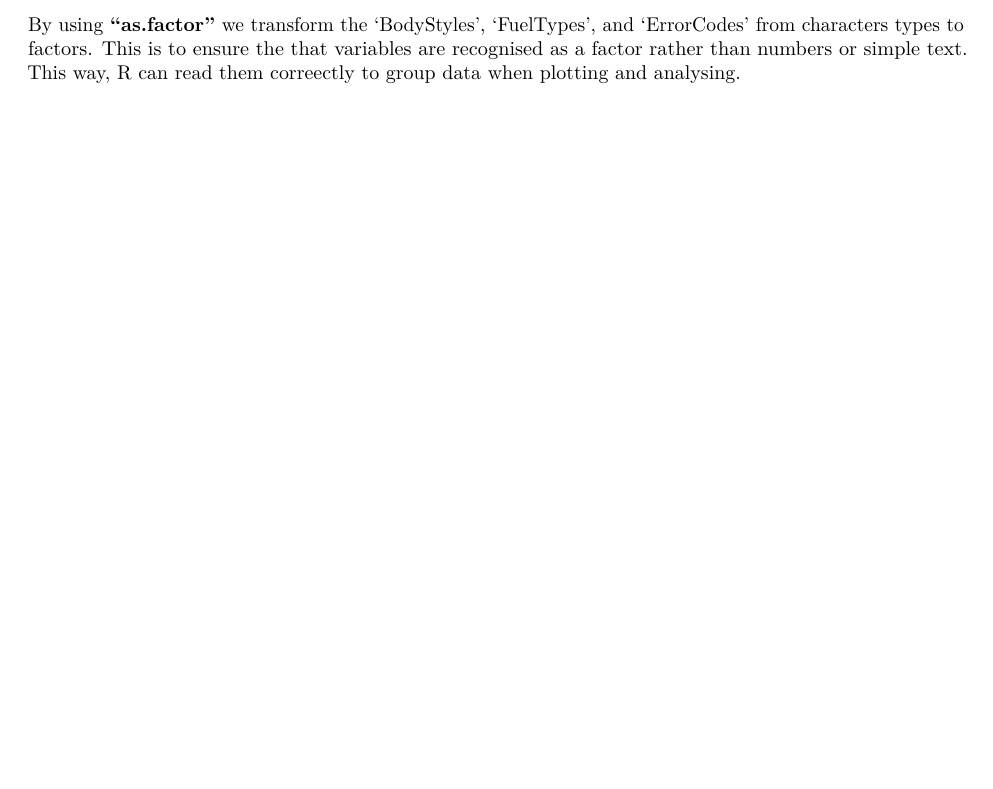
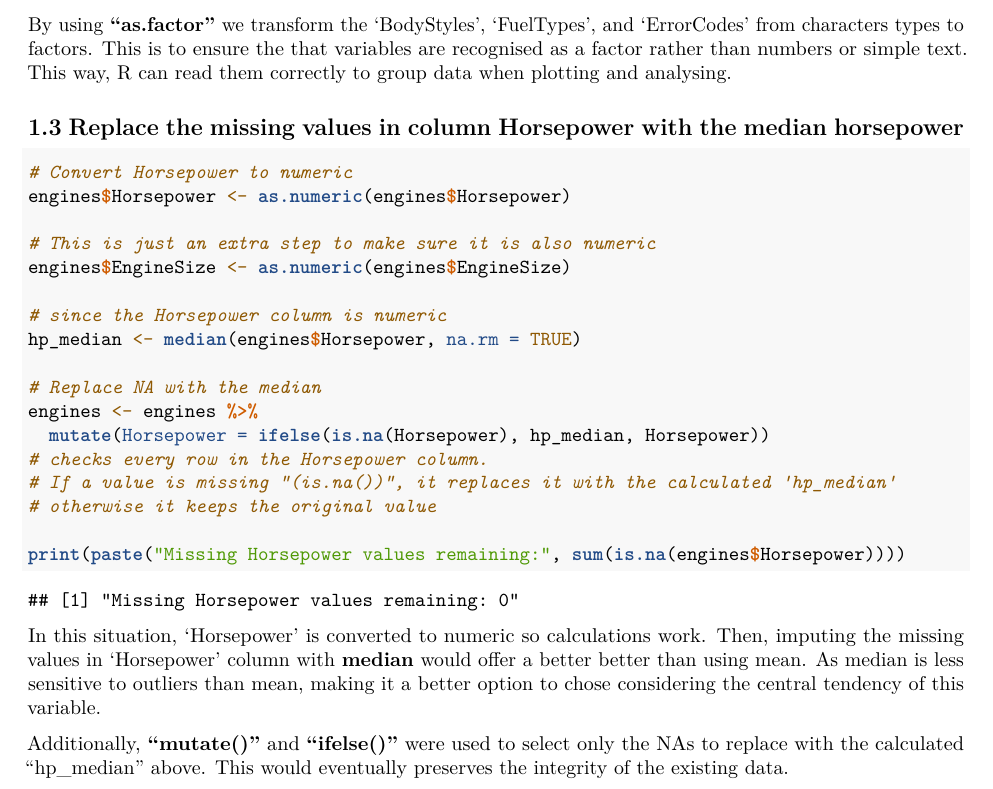
Before and after one commit to 21000847/AP_A1_Nguyen-Hoang-Nhat-Linh_22084016, an R Markdown document (AP_A1_Nguyen Hoang Nhat Linh_220840416.Rmd): part of page 5 of 5, cut so that both start at the same text, the shorter picture padded with empty space. Rendered offline with R 4.5, knitr and Pandoc, then LaTeX, with nearby package versions.

Commit message:
Replace the missing values in column Horsepower with the median horsepower

````diff
--- a/AP_A1_Nguyen Hoang Nhat Linh_220840416.Rmd
+++ b/AP_A1_Nguyen Hoang Nhat Linh_220840416.Rmd
@@ -112,4 +112,29 @@ engines$FuelTypes <- as.factor(engines$FuelTypes)
 maint$ErrorCodes <- as.factor(maint$ErrorCodes)
 ```
 
-By using **"as.factor"** we transform the 'BodyStyles', 'FuelTypes', and 'ErrorCodes' from characters types to factors. This is to ensure the that variables are recognised as a factor rather than numbers or simple text. This way, R can read them correectly to group data when plotting and analysing.
+By using **"as.factor"** we transform the 'BodyStyles', 'FuelTypes', and 'ErrorCodes' from characters types to factors. This is to ensure the that variables are recognised as a factor rather than numbers or simple text. This way, R can read them correctly to group data when plotting and analysing.
+
+## 1.3 Replace the missing values in column Horsepower with the median horsepower
+```{r}
+# Convert Horsepower to numeric
+engines$Horsepower <- as.numeric(engines$Horsepower)
+
+# This is just an extra step to make sure it is also numeric
+engines$EngineSize <- as.numeric(engines$EngineSize)
+
+# since the Horsepower column is numeric
+hp_median <- median(engines$Horsepower, na.rm = TRUE)
+
+# Replace NA with the median
+engines <- engines %>%
+  mutate(Horsepower = ifelse(is.na(Horsepower), hp_median, Horsepower))
+# checks every row in the Horsepower column.
+# If a value is missing "(is.na())", it replaces it with the calculated 'hp_median'
+# otherwise it keeps the original value
+
+print(paste("Missing Horsepower values remaining:", sum(is.na(engines$Horsepower))))
+```
+
+In this situation, 'Horsepower' is converted to numeric so calculations work. Then, imputing the missing values in 'Horsepower' column with **median** would offer a better better than using mean. As median is less sensitive to outliers than mean, making it a better option to chose considering the central tendency of this variable.
+
+Additionally, **"mutate()"** and **"ifelse()"** were used to select only the NAs to replace with the calculated "hp_median" above. This would eventually preserves the integrity of the existing data.
````
